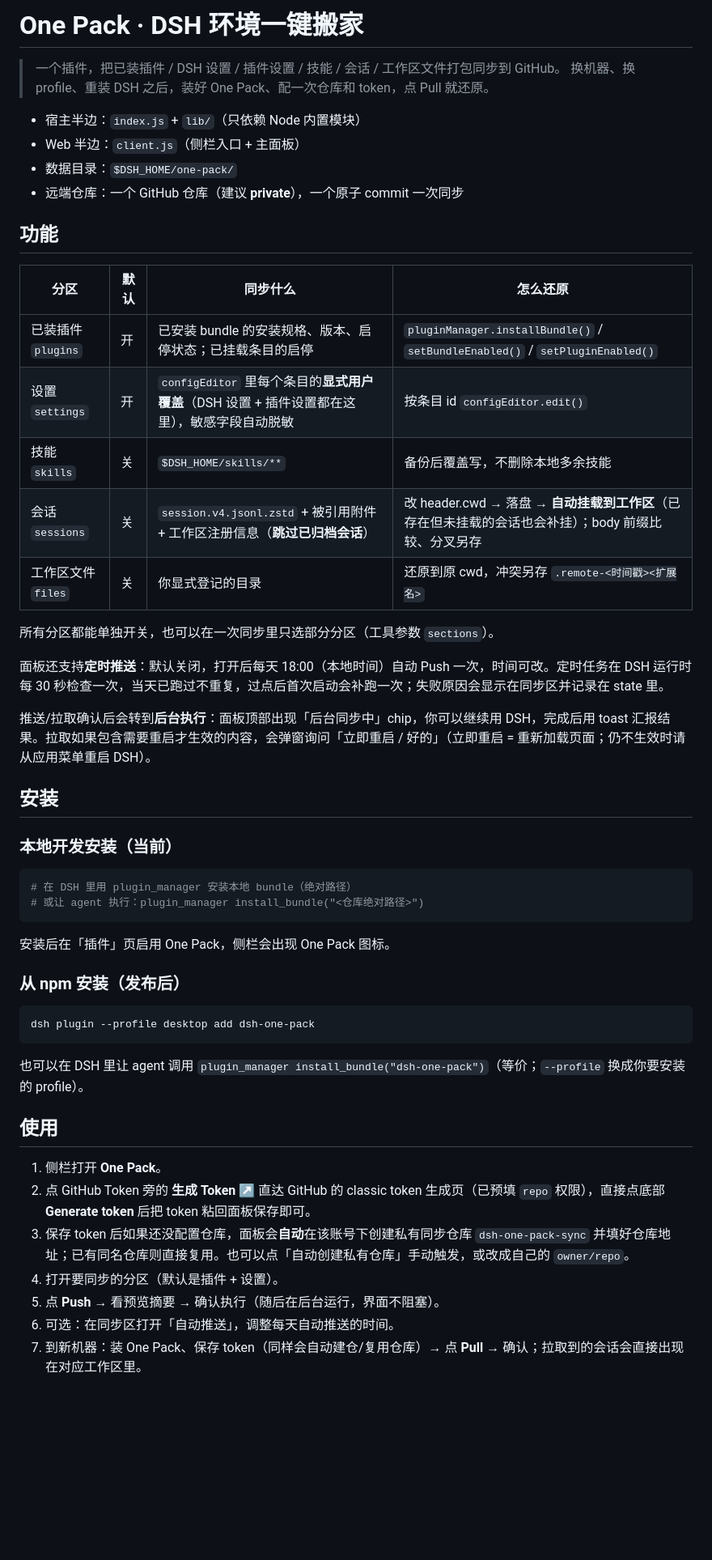
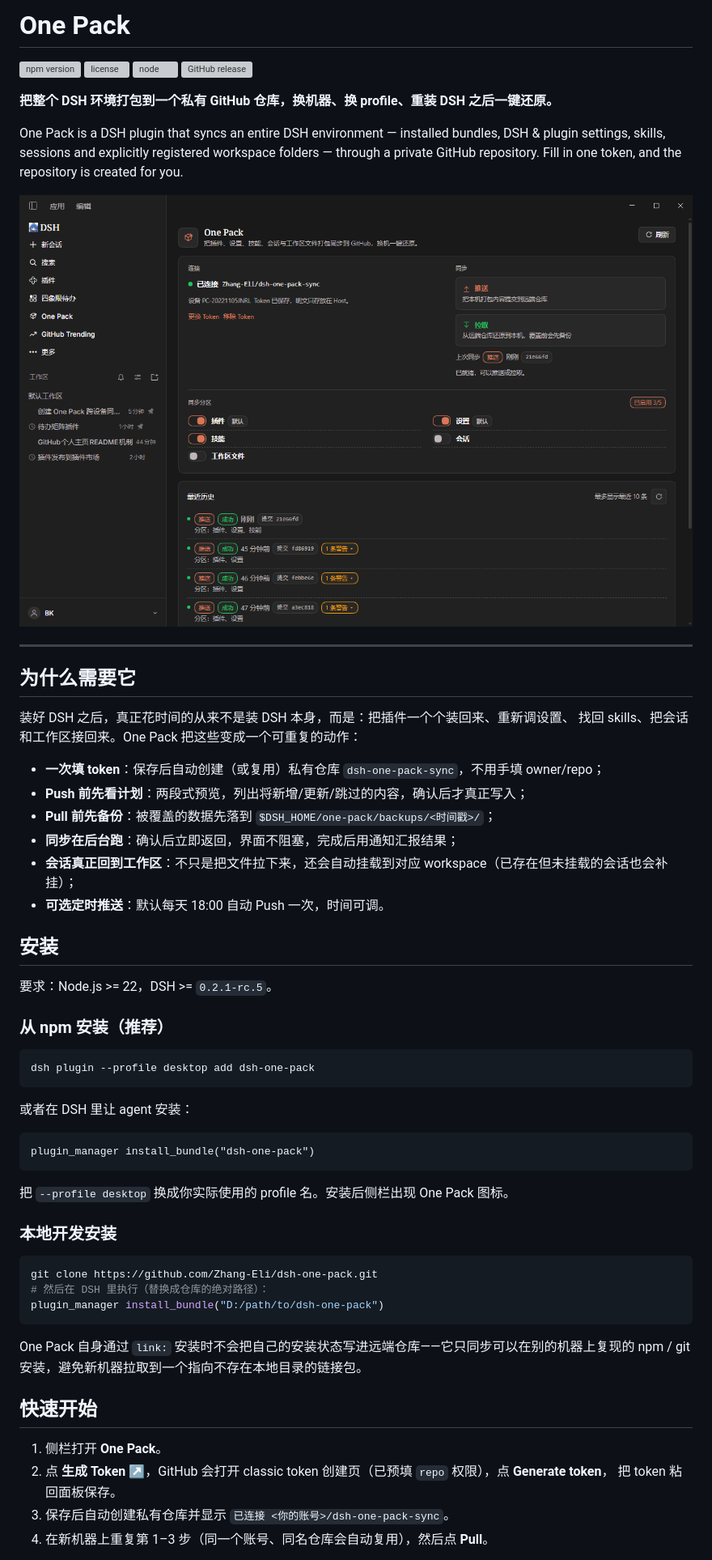
Before and after one commit to Zhang-Eli/dsh-one-pack, a Markdown page: README.md, the part around one of its changes. Shown at 81% size. Drawn GitHub-style; pictures changed too: docs/panel.png (added); blank space fills up the shorter version; grey boxes are pictures that could not be loaded.

Commit message:
docs: rewrite README for 0.4.x (panel, background sync, scheduled push, safety)

````diff
--- a/README.md
+++ b/README.md
@@ -1,55 +1,66 @@
-# One Pack · DSH 环境一键搬家
+# One Pack
 
-> 一个插件，把已装插件 / DSH 设置 / 插件设置 / 技能 / 会话 / 工作区文件打包同步到 GitHub。
-> 换机器、换 profile、重装 DSH 之后，装好 One Pack、配一次仓库和 token，点 Pull 就还原。
+[![npm version](https://img.shields.io/npm/v/dsh-one-pack?color=blue)](https://www.npmjs.com/package/dsh-one-pack)
+[![license](https://img.shields.io/npm/l/dsh-one-pack)](./LICENSE)
+[![node](https://img.shields.io/node/v/dsh-one-pack)](https://nodejs.org)
+[![GitHub release](https://img.shields.io/github/v/release/Zhang-Eli/dsh-one-pack)](https://github.com/Zhang-Eli/dsh-one-pack/releases)
 
-- 宿主半边：`index.js` + `lib/`（只依赖 Node 内置模块）
-- Web 半边：`client.js`（侧栏入口 + 主面板）
-- 数据目录：`$DSH_HOME/one-pack/`
-- 远端仓库：一个 GitHub 仓库（建议 **private**），一个原子 commit 一次同步
+**把整个 DSH 环境打包到一个私有 GitHub 仓库，换机器、换 profile、重装 DSH 之后一键还原。**
 
-## 功能
+One Pack is a DSH plugin that syncs an entire DSH environment — installed bundles, DSH & plugin
+settings, skills, sessions and explicitly registered workspace folders — through a private GitHub
+repository. Fill in one token, and the repository is created for you.
 
-| 分区 | 默认 | 同步什么 | 怎么还原 |
-| --- | --- | --- | --- |
-| 已装插件 `plugins` | 开 | 已安装 bundle 的安装规格、版本、启停状态；已挂载条目的启停 | `pluginManager.installBundle()` / `setBundleEnabled()` / `setPluginEnabled()` |
-| 设置 `settings` | 开 | `configEditor` 里每个条目的**显式用户覆盖**（DSH 设置 + 插件设置都在这里），敏感字段自动脱敏 | 按条目 id `configEditor.edit()` |
-| 技能 `skills` | 关 | `$DSH_HOME/skills/**` | 备份后覆盖写，不删除本地多余技能 |
-| 会话 `sessions` | 关 | `session.v4.jsonl.zstd` + 被引用附件 + 工作区注册信息（**跳过已归档会话**） | 改 header.cwd → 落盘 → **自动挂载到工作区**（已存在但未挂载的会话也会补挂）；body 前缀比较、分叉另存 |
-| 工作区文件 `files` | 关 | 你显式登记的目录 | 还原到原 cwd，冲突另存 `.remote-<时间戳><扩展名>` |
+![One Pack 面板](https://raw.githubusercontent.com/Zhang-Eli/dsh-one-pack/main/docs/panel.png)
 
-所有分区都能单独开关，也可以在一次同步里只选部分分区（工具参数 `sections`）。
+---
 
-面板还支持**定时推送**：默认关闭，打开后每天 18:00（本地时间）自动 Push 一次，时间可改。定时任务在 DSH 运行时每 30 秒检查一次，当天已跑过不重复，过点后首次启动会补跑一次；失败原因会显示在同步区并记录在 state 里。
+## 为什么需要它
 
-推送/拉取确认后会转到**后台执行**：面板顶部出现「后台同步中」chip，你可以继续用 DSH，完成后用 toast 汇报结果。拉取如果包含需要重启才生效的内容，会弹窗询问「立即重启 / 好的」（立即重启 = 重新加载页面；仍不生效时请从应用菜单重启 DSH）。
+装好 DSH 之后，真正花时间的从来不是装 DSH 本身，而是：把插件一个个装回来、重新调设置、
+找回 skills、把会话和工作区接回来。One Pack 把这些变成一个可重复的动作：
+
+- **一次填 token**：保存后自动创建（或复用）私有仓库 `dsh-one-pack-sync`，不用手填 owner/repo；
+- **Push 前先看计划**：两段式预览，列出将新增/更新/跳过的内容，确认后才真正写入；
+- **Pull 前先备份**：被覆盖的数据先落到 `$DSH_HOME/one-pack/backups/<时间戳>/`；
+- **同步在后台跑**：确认后立即返回，界面不阻塞，完成后用通知汇报结果；
+- **会话真正回到工作区**：不只是把文件拉下来，还会自动挂载到对应 workspace（已存在但未挂载的会话也会补挂）；
+- **可选定时推送**：默认每天 18:00 自动 Push 一次，时间可调。
 
 ## 安装
 
-### 本地开发安装（当前）
+要求：Node.js >= 22，DSH >= `0.2.1-rc.5`。
 
-```bash
-# 在 DSH 里用 plugin_manager 安装本地 bundle（绝对路径）
-# 或让 agent 执行：plugin_manager install_bundle("<仓库绝对路径>")
-```
-
-安装后在「插件」页启用 One Pack，侧栏会出现 One Pack 图标。
-
-### 从 npm 安装（发布后）
+### 从 npm 安装（推荐）
 
 ```bash
 dsh plugin --profile desktop add dsh-one-pack
 ```
 
-也可以在 DSH 里让 agent 调用 `plugin_manager install_bundle("dsh-one-pack")`（等价；`--profile` 换成你要安装的 profile）。
+或者在 DSH 里让 agent 安装：
 
-## 使用
+```
+plugin_manager install_bundle("dsh-one-pack")
+```
+
+把 `--profile desktop` 换成你实际使用的 profile 名。安装后侧栏出现 One Pack 图标。
+
+### 本地开发安装
+
+```bash
+git clone https://github.com/Zhang-Eli/dsh-one-pack.git
+# 然后在 DSH 里执行（替换成仓库的绝对路径）：
+plugin_manager install_bundle("D:/path/to/dsh-one-pack")
+```
+
+One Pack 自身通过 `link:` 安装时不会把自己的安装状态写进远端仓库——它只同步可以在别的机器上复现的
+npm / git 安装，避免新机器拉取到一个指向不存在本地目录的链接包。
+
+## 快速开始
 
 1. 侧栏打开 **One Pack**。
-2. 点 GitHub Token 旁的 **生成 Token ↗** 直达 GitHub 的 classic token 生成页（已预填 `repo` 权限），直接点底部 **Generate token** 后把 token 粘回面板保存即可。
-3. 保存 token 后如果还没配置仓库，面板会**自动**在该账号下创建私有同步仓库 `dsh-one-pack-sync` 并填好仓库地址；已有同名仓库则直接复用。也可以点「自动创建私有仓库」手动触发，或改成自己的 `owner/repo`。
-4. 打开要同步的分区（默认是插件 + 设置）。
-5. 点 **Push** → 看预览摘要 → 确认执行（随后在后台运行，界面不阻塞）。
-6. 可选：在同步区打开「自动推送」，调整每天自动推送的时间。
-7. 到新机器：装 One Pack、保存 token（同样会自动建仓/复用仓库）→ 点 **Pull** → 确认；拉取到的会话会直接出现在对应工作区里。
+2. 点 **生成 Token ↗**，GitHub 会打开 classic token 创建页（已预填 `repo` 权限），点 **Generate token**，
+   把 token 粘回面板保存。
+3. 保存后自动创建私有仓库并显示 `已连接 <你的账号>/dsh-one-pack-sync`。
+4. 在新机器上重复第 1–3 步（同一个账号、同名仓库会自动复用），然后点 **Pull**。
 
````
Also changed, not shown: other parts of README.md (+122 -26 lines).
